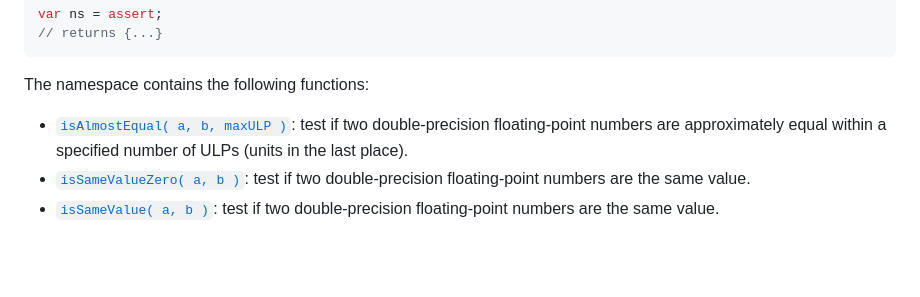
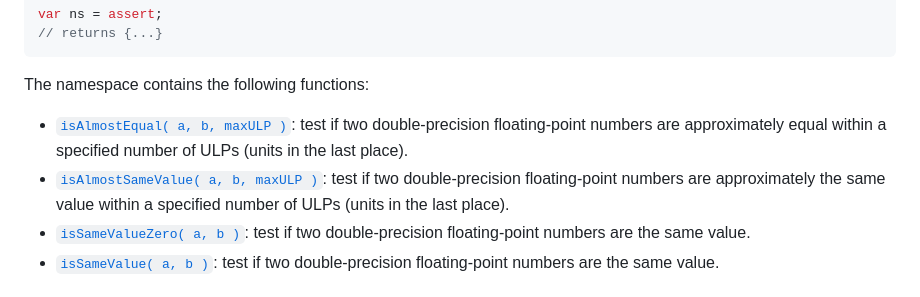
Before and after one commit to stdlib-js/number-float64-base-assert, a Markdown page: README.md, the part around one of its changes. GitHub-like rendering; blank space fills up the shorter version.

```diff
--- a/README.md
+++ b/README.md
@@ -79,6 +79,7 @@ The namespace contains the following functions:
 <div class="namespace-toc">
 
 -   <span class="signature">[`isAlmostEqual( a, b, maxULP )`][@stdlib/number/float64/base/assert/is-almost-equal]</span><span class="delimiter">: </span><span class="description">test if two double-precision floating-point numbers are approximately equal within a specified number of ULPs (units in the last place).</span>
+-   <span class="signature">[`isAlmostSameValue( a, b, maxULP )`][@stdlib/number/float64/base/assert/is-almost-same-value]</span><span class="delimiter">: </span><span class="description">test if two double-precision floating-point numbers are approximately the same value within a specified number of ULPs (units in the last place).</span>
 -   <span class="signature">[`isSameValueZero( a, b )`][@stdlib/number/float64/base/assert/is-same-value-zero]</span><span class="delimiter">: </span><span class="description">test if two double-precision floating-point numbers are the same value.</span>
 -   <span class="signature">[`isSameValue( a, b )`][@stdlib/number/float64/base/assert/is-same-value]</span><span class="delimiter">: </span><span class="description">test if two double-precision floating-point numbers are the same value.</span>
 
```
Also changed, not shown: other parts of README.md (+2 -0 lines), CHANGELOG.md (+2 -1 lines).
